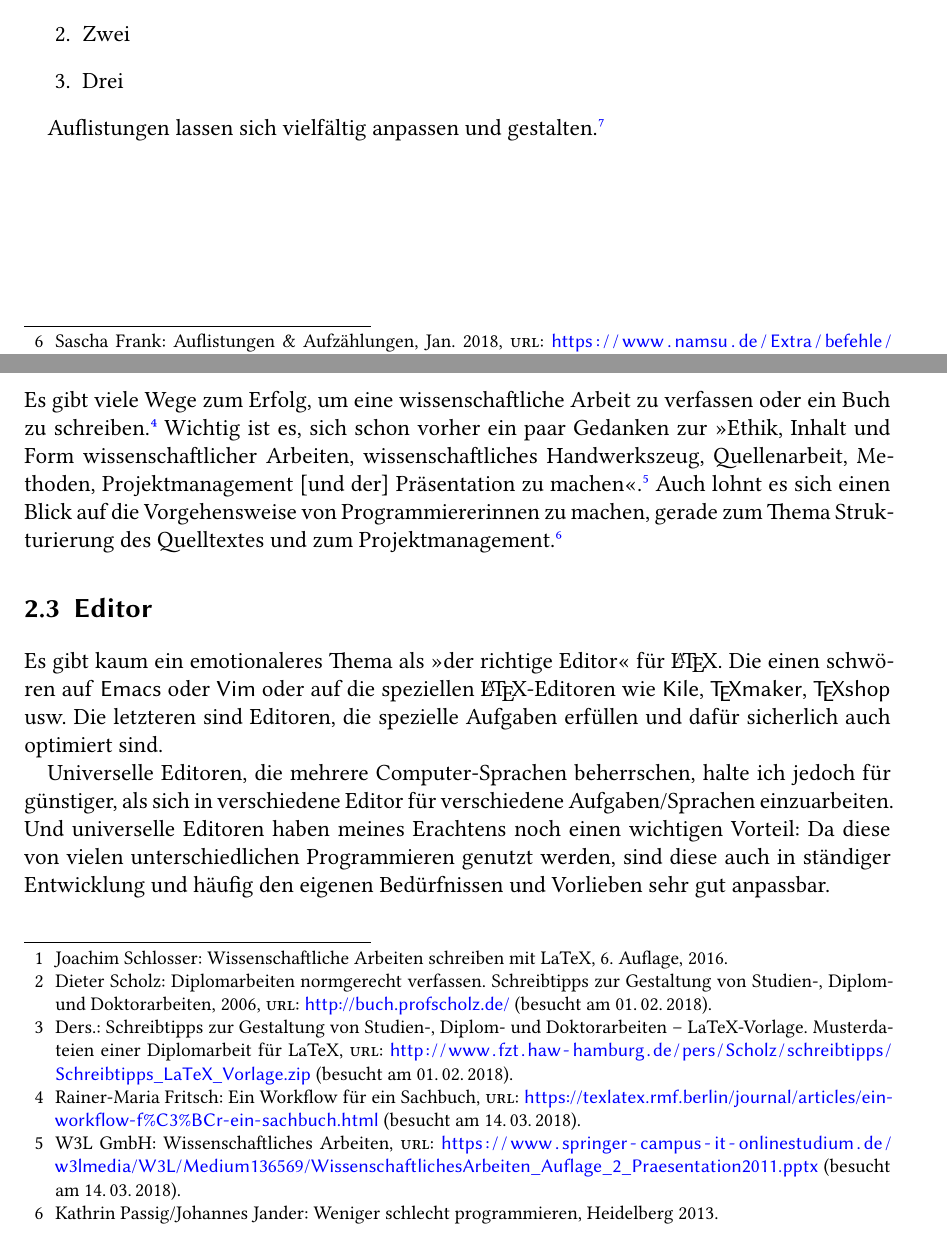
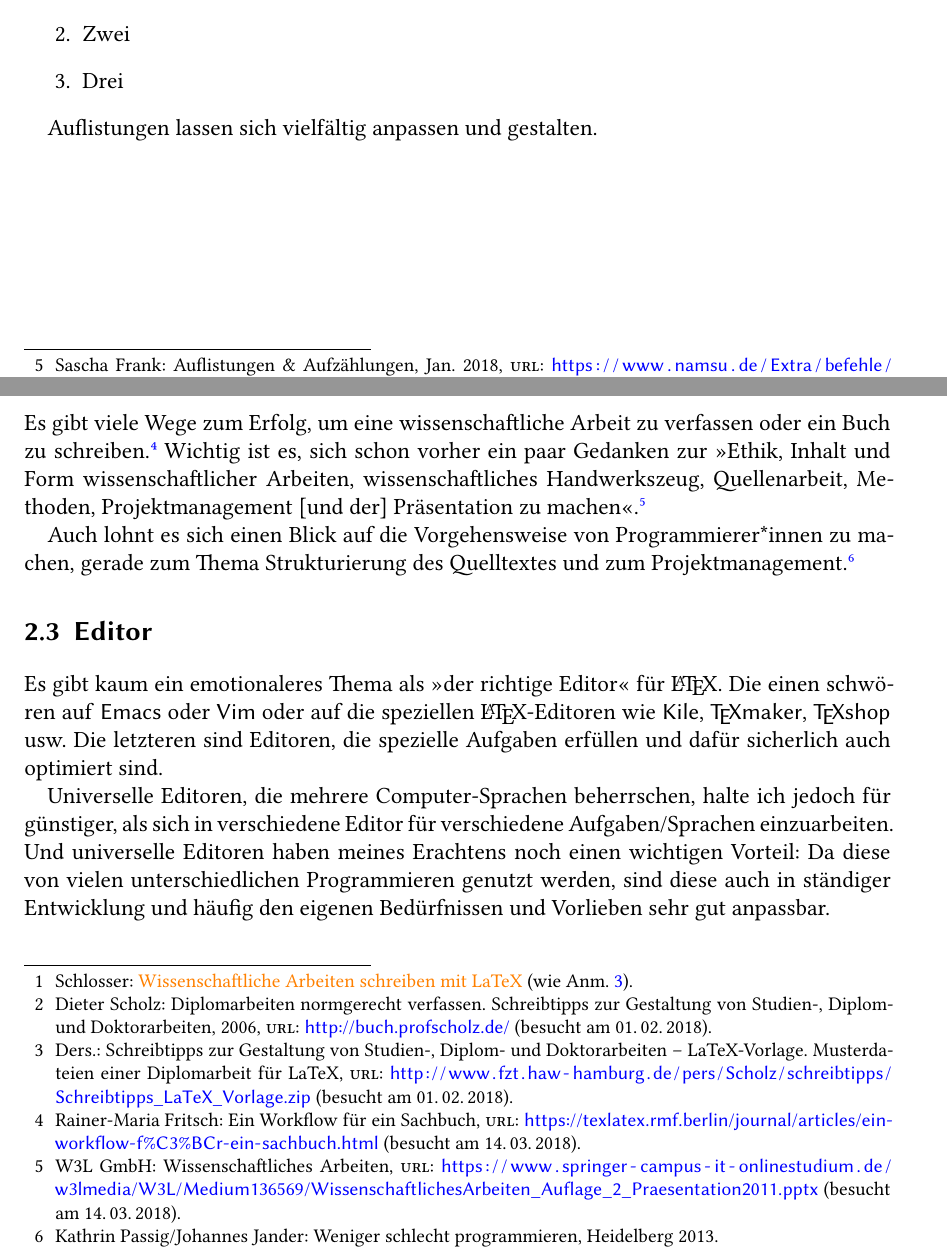
Before and after one commit to rmfberlin/TeXLaTeX-Usergroup-Berlin, a LaTeX document (report/scrreport.tex): two parts of pages 4 and 5 of 9, joined at a grey line, cut so that both start at the same text. Compiled offline with XeLaTeX.

Commit message:
Fehler in den Literaturverweisen korigiert

```diff
--- a/report/scrreport.tex
+++ b/report/scrreport.tex
@@ -190,7 +190,7 @@
 				\item Drei
 			\end{enumerate}
 
-			Auflistungen lassen sich vielfältig anpassen und gestalten.\autocite{schlosser}
+			Auflistungen lassen sich vielfältig anpassen und gestalten.
 		% subsection nummerierte aufzählungen (end)
 	% section aufzählungen (end)
 
@@ -209,7 +209,10 @@
 
 \section{Arbeitsorganisation -- Workflow}
 \label{ref:ArbeitsorganisationWorkflow}
-Es gibt viele Wege zum Erfolg, um eine wissenschaftliche Arbeit zu verfassen oder ein Buch zu schreiben.\autocite{rmf:workflow} Wichtig ist es, sich schon vorher ein paar Gedanken zur \enquote{Ethik, Inhalt und Form wissenschaftlicher Arbeiten, wissenschaftliches Handwerkszeug, Quellenarbeit, Methoden, Projektmanagement [und der] Präsentation zu machen}.\autocite{w3l} Auch lohnt es sich einen Blick auf die Vorgehensweise von Programmierer\*innen zu machen, gerade zum Thema Strukturierung des Quelltextes und zum Projektmanagement.\autocite{passig}
+Es gibt viele Wege zum Erfolg, um eine wissenschaftliche Arbeit zu verfassen oder ein Buch zu schreiben.\autocite{rmf:workflow} Wichtig ist es, sich schon vorher ein paar Gedanken zur \enquote{Ethik, Inhalt und Form wissenschaftlicher Arbeiten, wissenschaftliches Handwerkszeug, Quellenarbeit, Methoden, Projektmanagement [und der] Präsentation zu machen}.\autocite{w3l}
+
+Auch lohnt es sich einen Blick auf die Vorgehensweise von Programmierer*innen zu machen, gerade zum Thema Strukturierung des Quelltextes und zum Projektmanagement.\autocite{passig}
+
 
 
 
```
Also changed, not shown: report/scrreport.pdf, report/scrreport.tex (6 more changed lines).
